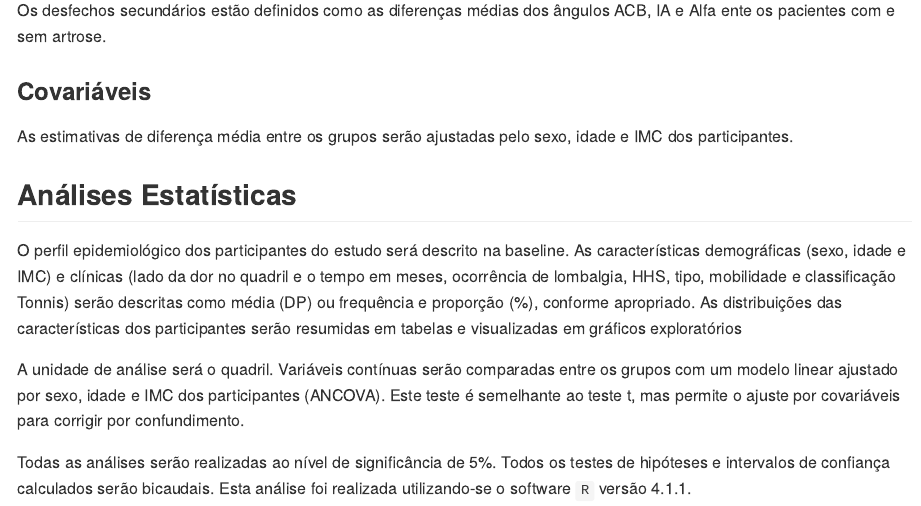
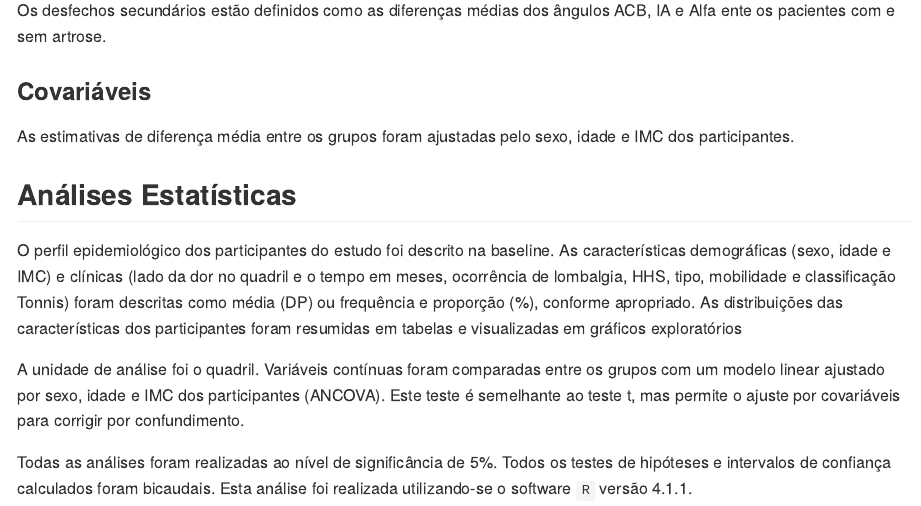
Before and after one commit to philsf-biostat/SAR-2021-014-FP, an R Markdown document (report/SAR-2021-014-FP-v01.Rmd): the page in a window 1100 px wide, from 1520 px down. The pictures show the output file report/SAR-2021-014-FP-v01.md that the author committed with the source, drawn offline in the style of GitHub.

Commit message:
será -> foi; serão -> foram

```diff
--- a/report/SAR-2021-014-FP-v01.Rmd
+++ b/report/SAR-2021-014-FP-v01.Rmd
@@ -105,27 +105,27 @@ Os desfechos secundários estão definidos como as diferenças médias dos ângu
 
 ### Covariáveis
 
-As estimativas de diferença média entre os grupos serão ajustadas pelo sexo, idade e IMC dos participantes.
+As estimativas de diferença média entre os grupos foram ajustadas pelo sexo, idade e IMC dos participantes.
 
 ## Análises Estatísticas
 
-O perfil epidemiológico dos participantes do estudo será descrito na baseline.
+O perfil epidemiológico dos participantes do estudo foi descrito na baseline.
 As características demográficas
 (sexo, idade e IMC)
 e clínicas
 (lado da dor no quadril e o tempo em meses, ocorrência de lombalgia, HHS, tipo, mobilidade e classificação Tonnis)
-serão descritas como
+foram descritas como
 média (DP)
 ou frequência e proporção (%), conforme apropriado.
-As distribuições das características dos participantes serão resumidas em tabelas e visualizadas em gráficos exploratórios
+As distribuições das características dos participantes foram resumidas em tabelas e visualizadas em gráficos exploratórios
 
-A unidade de análise será o quadril.
-Variáveis contínuas serão comparadas entre os grupos com
+A unidade de análise foi o quadril.
+Variáveis contínuas foram comparadas entre os grupos com
 um modelo linear ajustado por sexo, idade e IMC dos participantes (ANCOVA).
 Este teste é semelhante ao teste t, mas permite o ajuste por covariáveis para corrigir por confundimento.
 
-Todas as análises serão realizadas ao nível de significância de 5%.
-Todos os testes de hipóteses e intervalos de confiança calculados serão
+Todas as análises foram realizadas ao nível de significância de 5%.
+Todos os testes de hipóteses e intervalos de confiança calculados foram
 bicaudais.
 Esta análise foi realizada utilizando-se o software `R` versão `r getRversion()`.
 
```
Also changed, not shown: report/SAR-2021-014-FP-v01.md.
